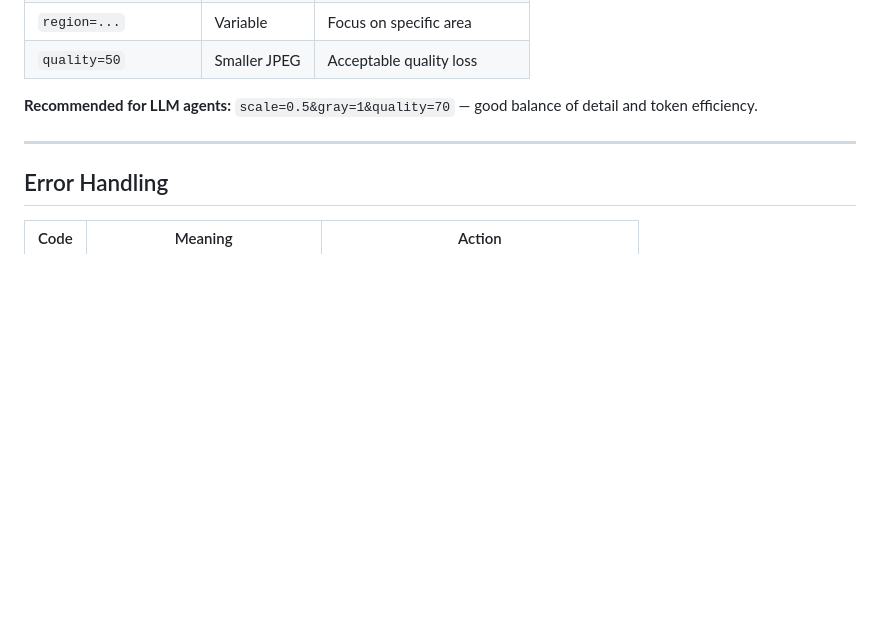
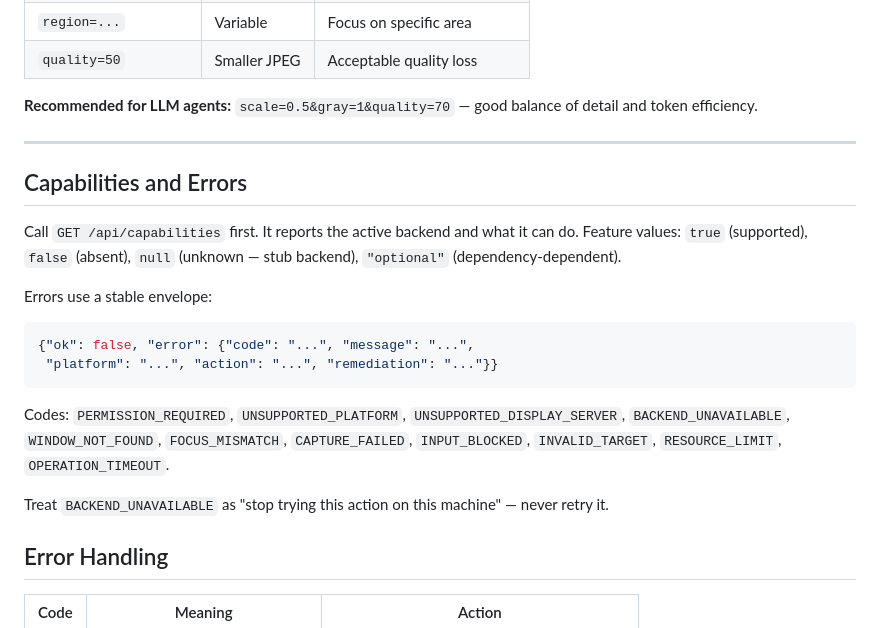
Before and after one commit to Xeakaes/computer-use-for-all-agents, a Markdown page: AGENT_GUIDE.md, the part around the change. GitHub-like rendering; blank space fills up the shorter version.

````diff
--- a/AGENT_GUIDE.md
+++ b/AGENT_GUIDE.md
@@ -733,6 +733,27 @@ of detail and token efficiency.
 
 ---
 
+## Capabilities and Errors
+
+Call `GET /api/capabilities` first. It reports the active backend and what
+it can do. Feature values: `true` (supported), `false` (absent),
+`null` (unknown — stub backend), `"optional"` (dependency-dependent).
+
+Errors use a stable envelope:
+
+```json
+{"ok": false, "error": {"code": "...", "message": "...",
+ "platform": "...", "action": "...", "remediation": "..."}}
+```
+
+Codes: `PERMISSION_REQUIRED`, `UNSUPPORTED_PLATFORM`,
+`UNSUPPORTED_DISPLAY_SERVER`, `BACKEND_UNAVAILABLE`, `WINDOW_NOT_FOUND`,
+`FOCUS_MISMATCH`, `CAPTURE_FAILED`, `INPUT_BLOCKED`, `INVALID_TARGET`,
+`RESOURCE_LIMIT`, `OPERATION_TIMEOUT`.
+
+Treat `BACKEND_UNAVAILABLE` as "stop trying this action on this machine" —
+never retry it.
+
 ## Error Handling
 
 | Code | Meaning | Action |
````
Also changed, not shown: README.md (+47 -1 lines).
